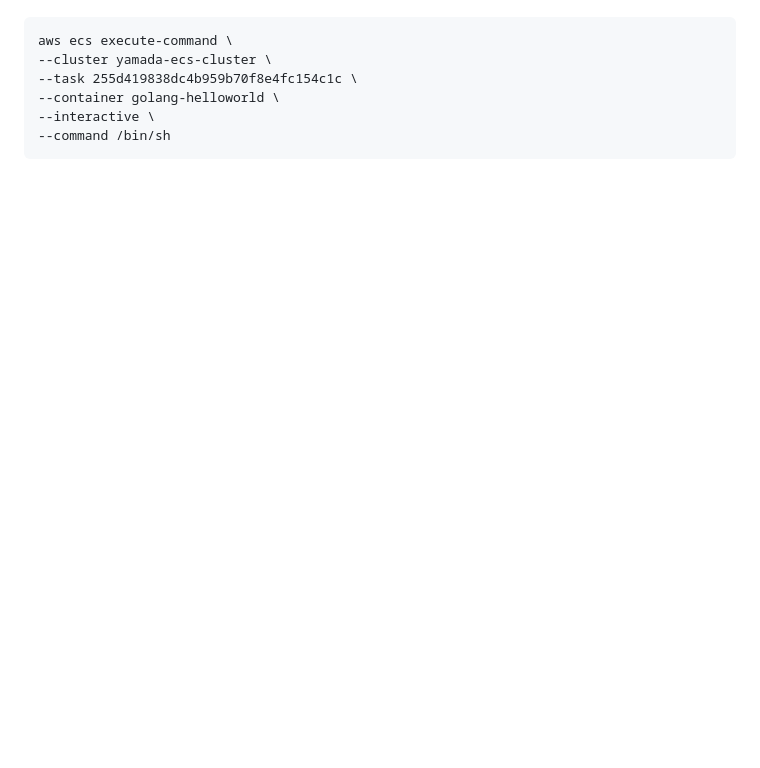
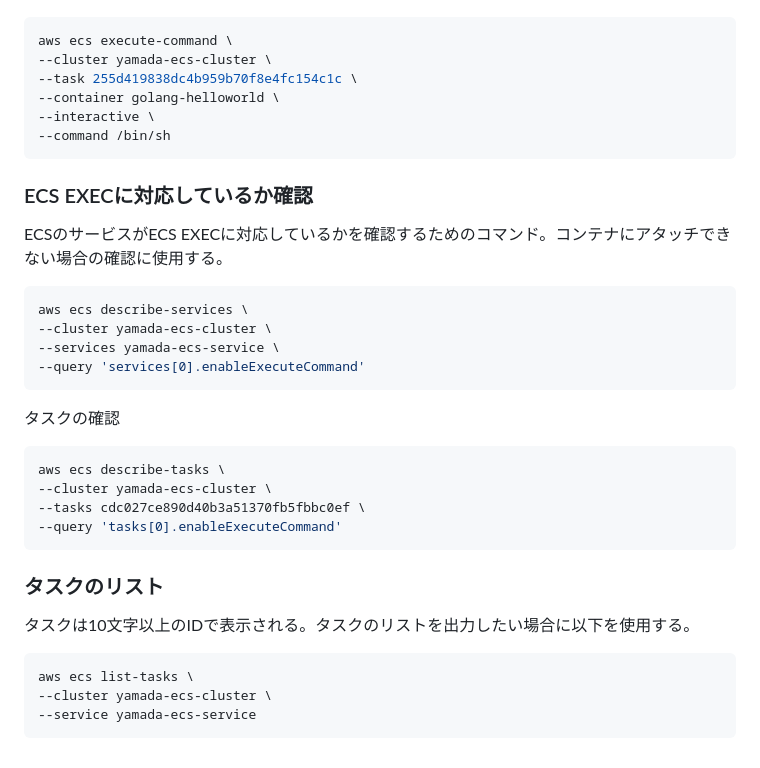
Before and after one commit to yamadatt/poc-ecs, a Markdown page: README.md, the part around the change printed below. Rendered like a GitHub page; blank space fills up the shorter version.

````diff
--- a/README.md
+++ b/README.md
@@ -88,3 +79,33 @@ aws ecs execute-command \
 --interactive \
 --command /bin/sh
 ```
+
+
+### ECS EXECに対応しているか確認
+
+ECSのサービスがECS EXECに対応しているかを確認するためのコマンド。コンテナにアタッチできない場合の確認に使用する。
+
+```bash
+aws ecs describe-services \
+--cluster yamada-ecs-cluster \
+--services yamada-ecs-service \
+--query 'services[0].enableExecuteCommand'
+```
+
+タスクの確認
+
+```bash
+aws ecs describe-tasks \
+--cluster yamada-ecs-cluster \
+--tasks cdc027ce890d40b3a51370fb5fbbc0ef \
+--query 'tasks[0].enableExecuteCommand'
+```
+### タスクのリスト
+
+タスクは10文字以上のIDで表示される。タスクのリストを出力したい場合に以下を使用する。
+
+```bash
+aws ecs list-tasks \
+--cluster yamada-ecs-cluster \
+--service yamada-ecs-service
+```
````
Also changed, not shown: other parts of README.md (+29 -38 lines), image.png (added).
